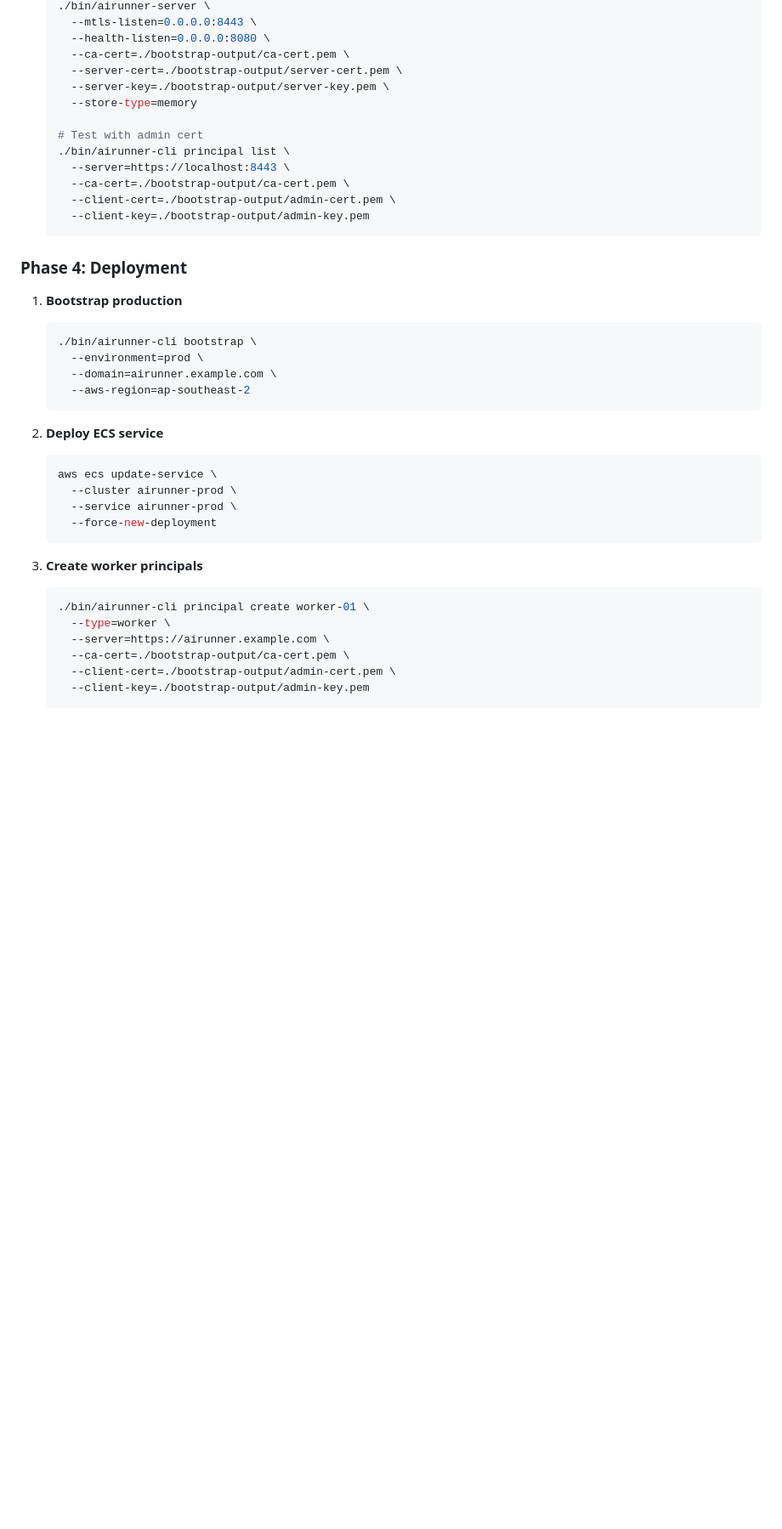
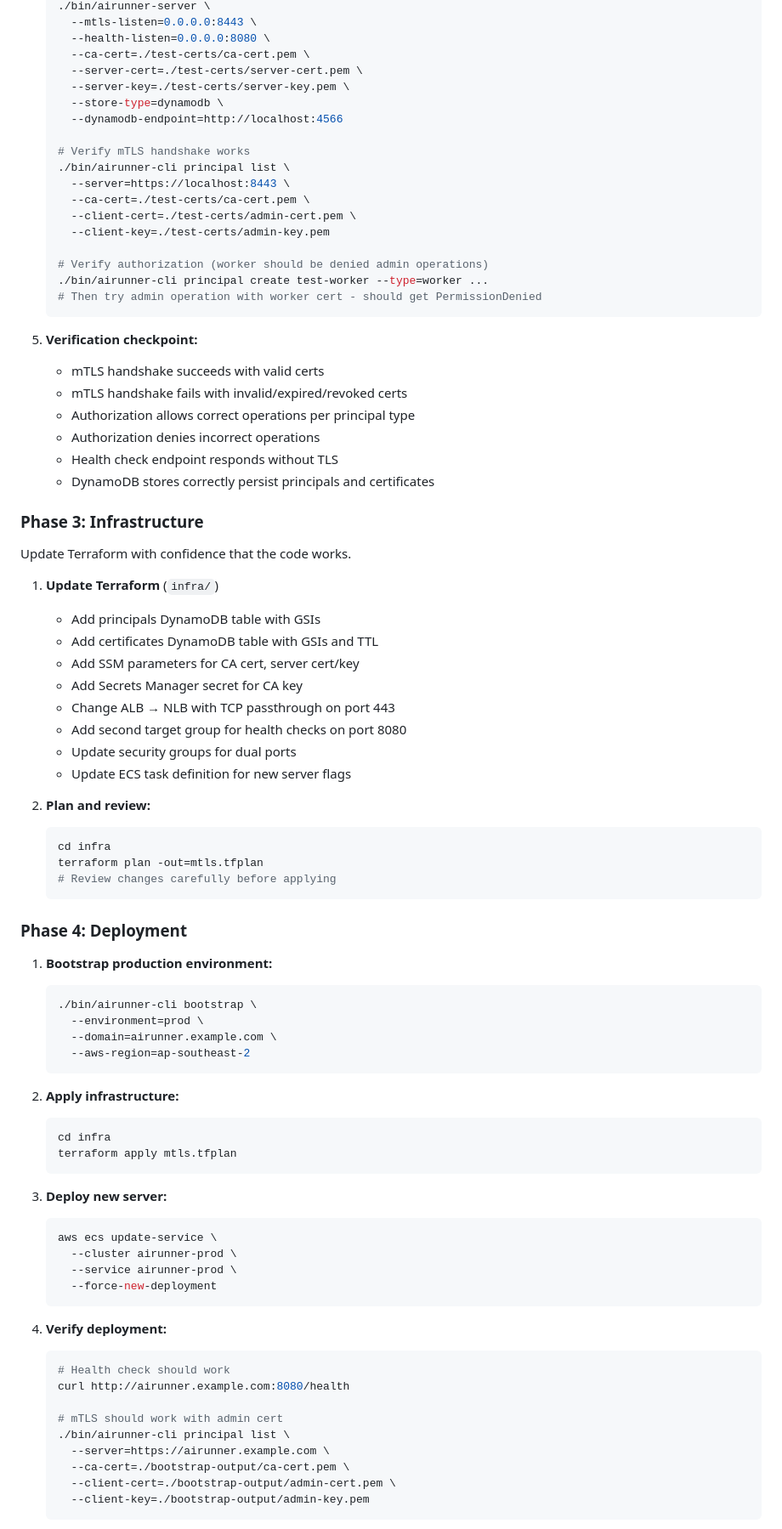
Before and after one commit to wolfeidau/airunner, a Markdown page: specs/api_auth_v2_pki_implementation_alternative_with_mtls.md, the part around the change printed below. Shown: that part at 85% size. Rendered like a GitHub page; blank space fills up the shorter version.

````diff
--- a/specs/api_auth_v2_pki_implementation_alternative_with_mtls.md
+++ b/specs/api_auth_v2_pki_implementation_alternative_with_mtls.md
@@ -2857,22 +2852,56 @@ func (c *BootstrapCmd) saveKeyAndCert(keyPath, certPath string, key *ecdsa.Priva
    ./bin/airunner-server \
      --mtls-listen=0.0.0.0:8443 \
      --health-listen=0.0.0.0:8080 \
-     --ca-cert=./bootstrap-output/ca-cert.pem \
-     --server-cert=./bootstrap-output/server-cert.pem \
-     --server-key=./bootstrap-output/server-key.pem \
-     --store-type=memory
-
-   # Test with admin cert
+     --ca-cert=./test-certs/ca-cert.pem \
+     --server-cert=./test-certs/server-cert.pem \
+     --server-key=./test-certs/server-key.pem \
+     --store-type=dynamodb \
+     --dynamodb-endpoint=http://localhost:4566
+
+   # Verify mTLS handshake works
    ./bin/airunner-cli principal list \
      --server=https://localhost:8443 \
-     --ca-cert=./bootstrap-output/ca-cert.pem \
-     --client-cert=./bootstrap-output/admin-cert.pem \
-     --client-key=./bootstrap-output/admin-key.pem
+     --ca-cert=./test-certs/ca-cert.pem \
+     --client-cert=./test-certs/admin-cert.pem \
+     --client-key=./test-certs/admin-key.pem
+
+   # Verify authorization (worker should be denied admin operations)
+   ./bin/airunner-cli principal create test-worker --type=worker ...
+   # Then try admin operation with worker cert - should get PermissionDenied
    ```
 
+5. **Verification checkpoint:**
+   - mTLS handshake succeeds with valid certs
+   - mTLS handshake fails with invalid/expired/revoked certs
+   - Authorization allows correct operations per principal type
+   - Authorization denies incorrect operations
+   - Health check endpoint responds without TLS
+   - DynamoDB stores correctly persist principals and certificates
+
+### Phase 3: Infrastructure
+
+Update Terraform with confidence that the code works.
+
+1. **Update Terraform** (`infra/`)
+   - Add principals DynamoDB table with GSIs
+   - Add certificates DynamoDB table with GSIs and TTL
+   - Add SSM parameters for CA cert, server cert/key
+   - Add Secrets Manager secret for CA key
+   - Change ALB → NLB with TCP passthrough on port 443
+   - Add second target group for health checks on port 8080
+   - Update security groups for dual ports
+   - Update ECS task definition for new server flags
+
+2. **Plan and review:**
+   ```bash
+   cd infra
+   terraform plan -out=mtls.tfplan
+   # Review changes carefully before applying
+   ```
+
 ### Phase 4: Deployment
 
-1. **Bootstrap production**
+1. **Bootstrap production environment:**
    ```bash
    ./bin/airunner-cli bootstrap \
      --environment=prod \
@@ -2880,7 +2909,13 @@ func (c *BootstrapCmd) saveKeyAndCert(keyPath, certPath string, key *ecdsa.Priva
      --aws-region=ap-southeast-2
    ```
 
-2. **Deploy ECS service**
+2. **Apply infrastructure:**
+   ```bash
+   cd infra
+   terraform apply mtls.tfplan
+   ```
+
+3. **Deploy new server:**
    ```bash
    aws ecs update-service \
      --cluster airunner-prod \
@@ -2888,10 +2923,13 @@ func (c *BootstrapCmd) saveKeyAndCert(keyPath, certPath string, key *ecdsa.Priva
      --force-new-deployment
    ```
 
-3. **Create worker principals**
+4. **Verify deployment:**
    ```bash
-   ./bin/airunner-cli principal create worker-01 \
-     --type=worker \
+   # Health check should work
+   curl http://airunner.example.com:8080/health
+
+   # mTLS should work with admin cert
+   ./bin/airunner-cli principal list \
      --server=https://airunner.example.com \
      --ca-cert=./bootstrap-output/ca-cert.pem \
      --client-cert=./bootstrap-output/admin-cert.pem \
````
Also changed, not shown: other parts of specs/api_auth_v2_pki_implementation_alternative_with_mtls.md (+80 -70 lines).
